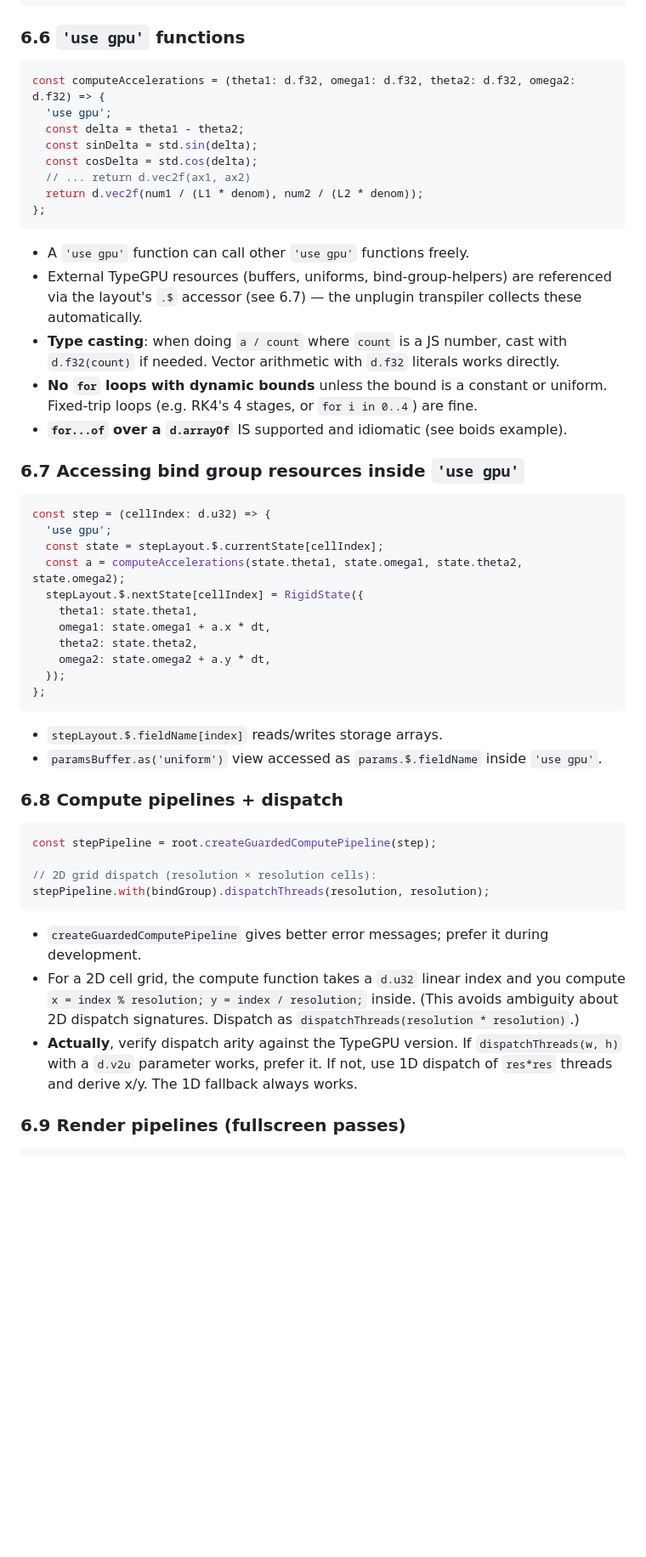
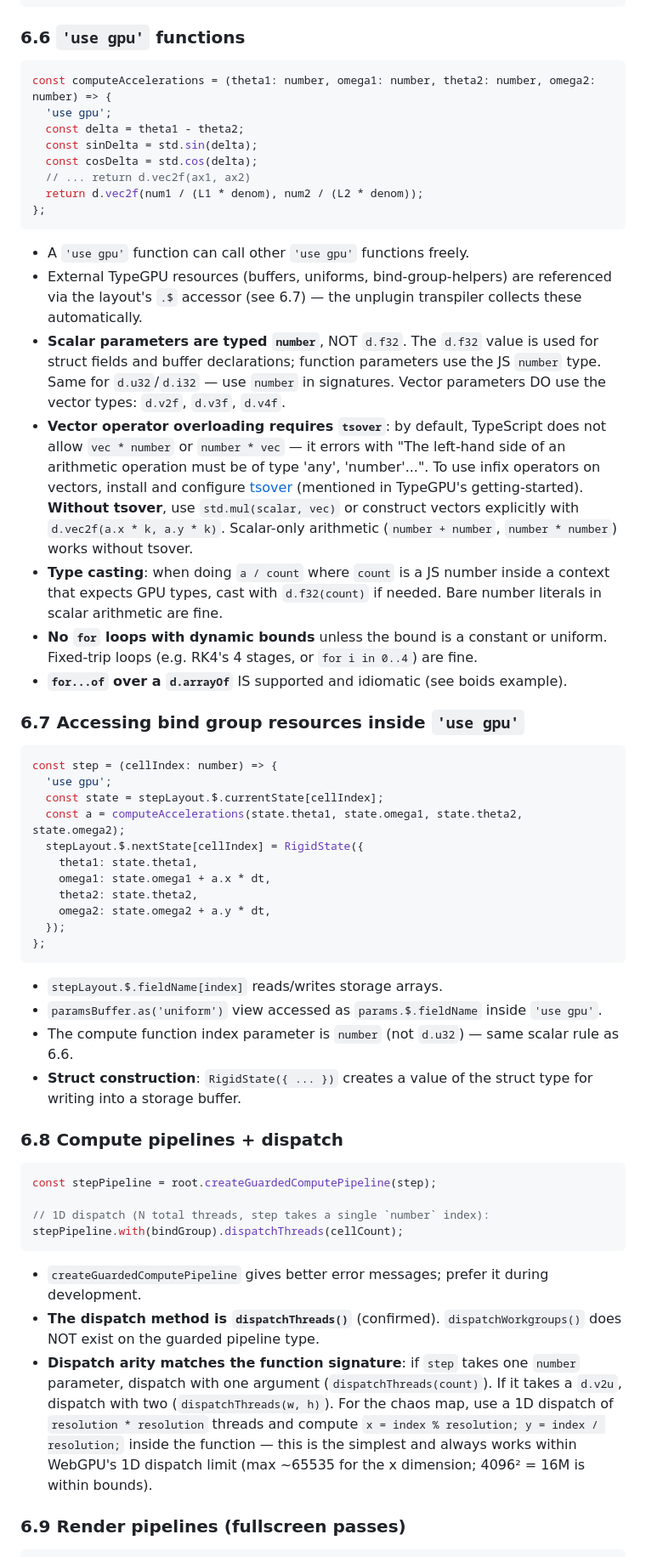
Before and after one commit to Antelling/KAMcam, a Markdown page: plan.md, the part around one of its changes. Shown at 85% size. Rendered like a GitHub page; blank space fills up the shorter version.

````diff
--- a/plan.md
+++ b/plan.md
@@ -288,7 +301,7 @@ const bindGroup = root.createBindGroup(stepLayout, {
 
 ### 6.6 `'use gpu'` functions
 ```ts
-const computeAccelerations = (theta1: d.f32, omega1: d.f32, theta2: d.f32, omega2: d.f32) => {
+const computeAccelerations = (theta1: number, omega1: number, theta2: number, omega2: number) => {
   'use gpu';
   const delta = theta1 - theta2;
   const sinDelta = std.sin(delta);
@@ -299,13 +312,15 @@ const computeAccelerations = (theta1: d.f32, omega1: d.f32, theta2: d.f32, omega
 ```
 - A `'use gpu'` function can call other `'use gpu'` functions freely.
 - External TypeGPU resources (buffers, uniforms, bind-group-helpers) are referenced via the layout's `.$` accessor (see 6.7) — the unplugin transpiler collects these automatically.
-- **Type casting**: when doing `a / count` where `count` is a JS number, cast with `d.f32(count)` if needed. Vector arithmetic with `d.f32` literals works directly.
+- **Scalar parameters are typed `number`**, NOT `d.f32`. The `d.f32` value is used for struct fields and buffer declarations; function parameters use the JS `number` type. Same for `d.u32`/`d.i32` — use `number` in signatures. Vector parameters DO use the vector types: `d.v2f`, `d.v3f`, `d.v4f`.
+- **Vector operator overloading requires `tsover`**: by default, TypeScript does not allow `vec * number` or `number * vec` — it errors with "The left-hand side of an arithmetic operation must be of type 'any', 'number'...". To use infix operators on vectors, install and configure [tsover](https://software-mansion-labs.github.io/tsover/docs) (mentioned in TypeGPU's getting-started). **Without tsover**, use `std.mul(scalar, vec)` or construct vectors explicitly with `d.vec2f(a.x * k, a.y * k)`. Scalar-only arithmetic (`number + number`, `number * number`) works without tsover.
+- **Type casting**: when doing `a / count` where `count` is a JS number inside a context that expects GPU types, cast with `d.f32(count)` if needed. Bare number literals in scalar arithmetic are fine.
 - **No `for` loops with dynamic bounds** unless the bound is a constant or uniform. Fixed-trip loops (e.g. RK4's 4 stages, or `for i in 0..4`) are fine.
 - **`for...of` over a `d.arrayOf`** IS supported and idiomatic (see boids example).
 
 ### 6.7 Accessing bind group resources inside `'use gpu'`
 ```ts
-const step = (cellIndex: d.u32) => {
+const step = (cellIndex: number) => {
   'use gpu';
   const state = stepLayout.$.currentState[cellIndex];
   const a = computeAccelerations(state.theta1, state.omega1, state.theta2, state.omega2);
@@ -319,17 +334,19 @@ const step = (cellIndex: d.u32) => {
 ```
 - `stepLayout.$.fieldName[index]` reads/writes storage arrays.
 - `paramsBuffer.as('uniform')` view accessed as `params.$.fieldName` inside `'use gpu'`.
+- The compute function index parameter is `number` (not `d.u32`) — same scalar rule as 6.6.
+- **Struct construction**: `RigidState({ ... })` creates a value of the struct type for writing into a storage buffer.
 
 ### 6.8 Compute pipelines + dispatch
 ```ts
 const stepPipeline = root.createGuardedComputePipeline(step);
 
-// 2D grid dispatch (resolution × resolution cells):
-stepPipeline.with(bindGroup).dispatchThreads(resolution, resolution);
+// 1D dispatch (N total threads, step takes a single `number` index):
+stepPipeline.with(bindGroup).dispatchThreads(cellCount);
 ```
 - `createGuardedComputePipeline` gives better error messages; prefer it during development.
-- For a 2D cell grid, the compute function takes a `d.u32` linear index and you compute `x = index % resolution; y = index / resolution;` inside. (This avoids ambiguity about 2D dispatch signatures. Dispatch as `dispatchThreads(resolution * resolution)`.)
-- **Actually**, verify dispatch arity against the TypeGPU version. If `dispatchThreads(w, h)` with a `d.v2u` parameter works, prefer it. If not, use 1D dispatch of `res*res` threads and derive x/y. The 1D fallback always works.
+- **The dispatch method is `dispatchThreads()`** (confirmed). `dispatchWorkgroups()` does NOT exist on the guarded pipeline type.
+- **Dispatch arity matches the function signature**: if `step` takes one `number` parameter, dispatch with one argument (`dispatchThreads(count)`). If it takes a `d.v2u`, dispatch with two (`dispatchThreads(w, h)`). For the chaos map, use a 1D dispatch of `resolution * resolution` threads and compute `x = index % resolution; y = index / resolution;` inside the function — this is the simplest and always works within WebGPU's 1D dispatch limit (max ~65535 for the x dimension; 4096² = 16M is within bounds).
 
 ### 6.9 Render pipelines (fullscreen passes)
 ```ts
````
Also changed, not shown: other parts of plan.md (+25 -9 lines).
